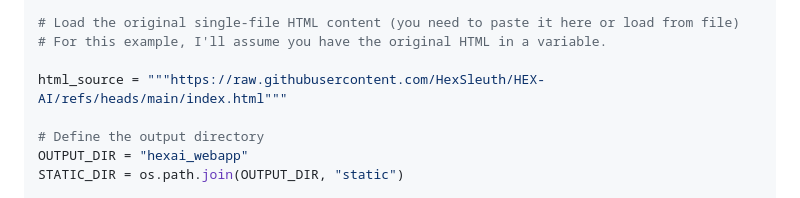
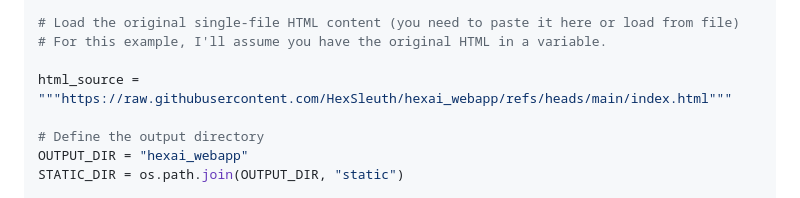
Before and after one commit to HexSleuth/hexai_webapp, a Markdown page: README.md, the part around the change. Drawn GitHub-style.

Commit message:
Update HTML source URL in README.md

```diff
--- a/README.md
+++ b/README.md
@@ -82,7 +82,7 @@ import re
 # Load the original single-file HTML content (you need to paste it here or load from file)
 # For this example, I'll assume you have the original HTML in a variable.
 
-html_source = """https://raw.githubusercontent.com/HexSleuth/HEX-AI/refs/heads/main/index.html"""
+html_source = """https://raw.githubusercontent.com/HexSleuth/hexai_webapp/refs/heads/main/index.html"""
 
 # Define the output directory
 OUTPUT_DIR = "hexai_webapp"
```
